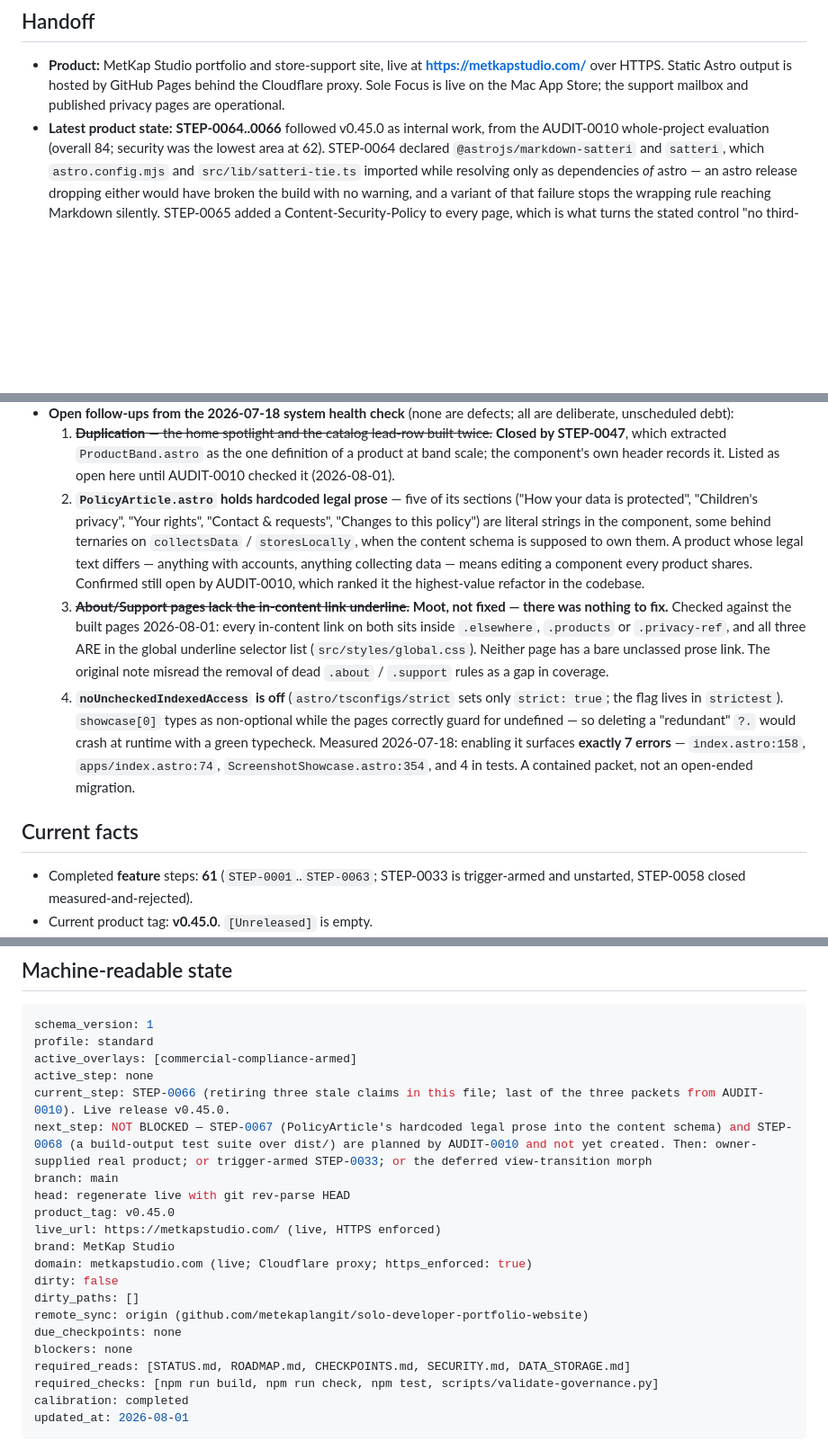
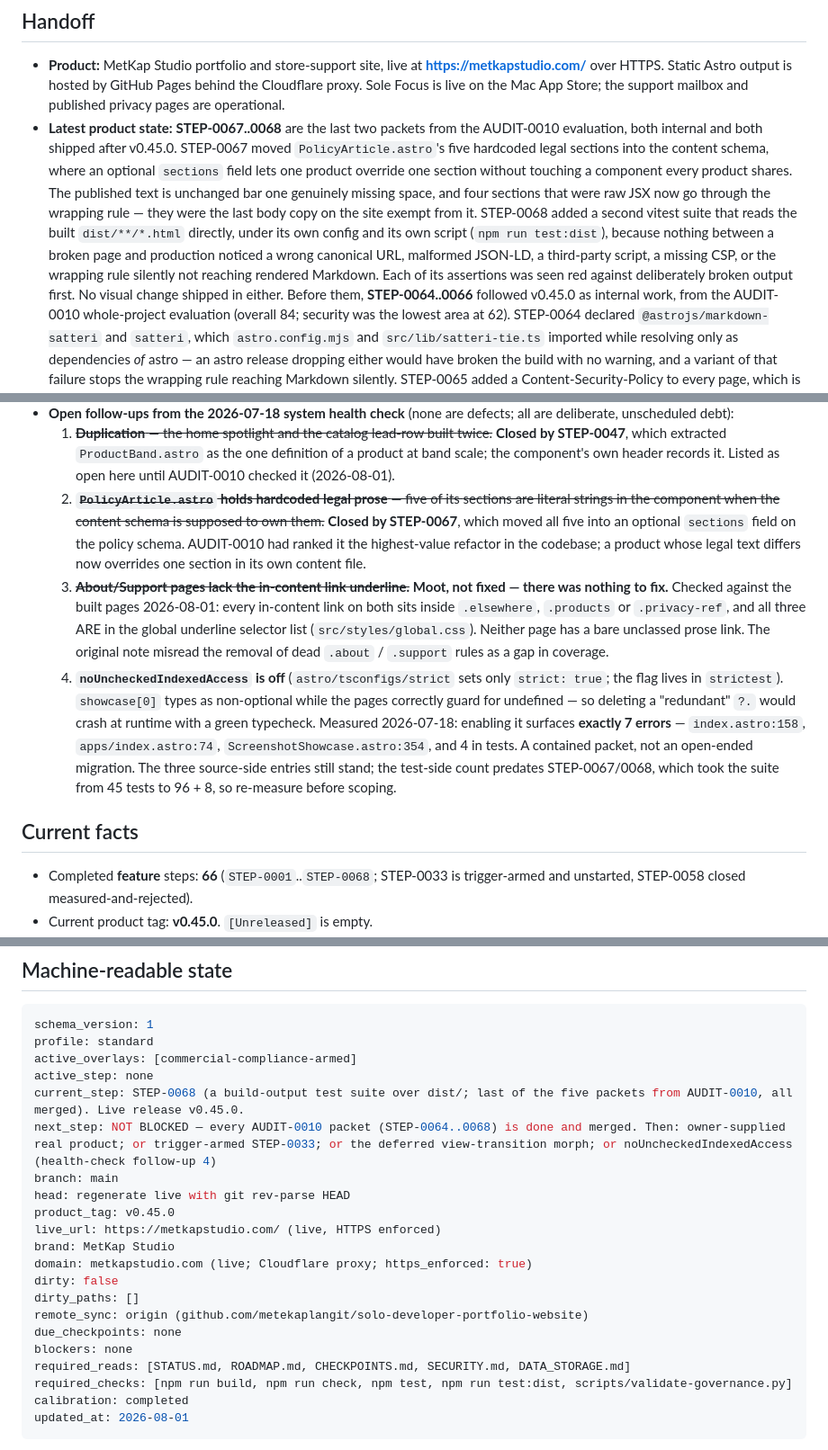
Before and after one commit to metekaplangit/solo-developer-portfolio-website, a Markdown page: docs/STATUS.md, 3 parts joined by grey strips. Shown at 90% size. GitHub-like rendering; blank space fills up the shorter version.

Commit message:
docs: bring STATUS and CHECKPOINTS up to STEP-0068
STEP-0067 and STEP-0068 were built, merged and pushed, but neither
surface recorded them. STATUS still described STEP-0067/0068 as
"planned and not yet created", still listed PolicyArticle's hardcoded
legal prose as open debt, and both counters still stopped at STEP-0063.

- STATUS handoff now leads with STEP-0067..0068 and what each shipped.
- Health-check follow-up 2 marked closed by STEP-0067.
- Follow-up 4 keeps its dated measurement, with a note that the
  test-side count predates the suite growing 45 -> 96 + 8.
- Counters in both files: 61 -> 66, range STEP-0001..STEP-0068; next
  feature step 0059 -> 0069.
- machine-readable current_step/next_step rewritten; test:dist added to
  required_checks.
- CHECKPOINTS' AUDIT-0010 row records all five packets as merged.
- Gates re-run on main today and recorded beside the dated table.

Gates, all by exit code: build 0 (8 routes), check 0/0/0, npm test
96/96, npm run test:dist 8/8, validator 44/44. The validator caught the
CHECKPOINTS counter disagreeing with STATUS mid-edit, which is the check
MC-0019 added.

Co-Authored-By: Claude Opus 5 <noreply@anthropic.com>

````diff
--- a/docs/STATUS.md
+++ b/docs/STATUS.md
@@ -13,7 +13,21 @@
   **https://metkapstudio.com/** over HTTPS. Static Astro output is hosted by
   GitHub Pages behind the Cloudflare proxy. Sole Focus is live on the Mac App
   Store; the support mailbox and published privacy pages are operational.
-- **Latest product state:** **STEP-0064..0066** followed v0.45.0 as internal
+- **Latest product state:** **STEP-0067..0068** are the last two packets from
+  the AUDIT-0010 evaluation, both internal and both shipped after v0.45.0.
+  STEP-0067 moved `PolicyArticle.astro`'s five hardcoded legal sections into the
+  content schema, where an optional `sections` field lets one product override
+  one section without touching a component every product shares. The published
+  text is unchanged bar one genuinely missing space, and four sections that were
+  raw JSX now go through the wrapping rule — they were the last body copy on the
+  site exempt from it. STEP-0068 added a second vitest suite that reads the built
+  `dist/**/*.html` directly, under its own config and its own script
+  (`npm run test:dist`), because nothing between a broken page and production
+  noticed a wrong canonical URL, malformed JSON-LD, a third-party script, a
+  missing CSP, or the wrapping rule silently not reaching rendered Markdown.
+  Each of its assertions was seen red against deliberately broken output first.
+  No visual change shipped in either. Before them, **STEP-0064..0066** followed
+  v0.45.0 as internal
   work, from the AUDIT-0010 whole-project evaluation (overall 84; security was
   the lowest area at 62). STEP-0064 declared `@astrojs/markdown-satteri` and
   `satteri`, which `astro.config.mjs` and `src/lib/satteri-tie.ts` imported
@@ -75,14 +89,12 @@
      twice.~~ **Closed by STEP-0047**, which extracted `ProductBand.astro` as
      the one definition of a product at band scale; the component's own header
      records it. Listed as open here until AUDIT-0010 checked it (2026-08-01).
-  2. **`PolicyArticle.astro` holds hardcoded legal prose** — five of its
-     sections ("How your data is protected", "Children's privacy", "Your
-     rights", "Contact & requests", "Changes to this policy") are literal
-     strings in the component, some behind ternaries on `collectsData` /
-     `storesLocally`, when the content schema is supposed to own them. A product
-     whose legal text differs — anything with accounts, anything collecting
-     data — means editing a component every product shares. Confirmed still open
-     by AUDIT-0010, which ranked it the highest-value refactor in the codebase.
+  2. ~~**`PolicyArticle.astro` holds hardcoded legal prose** — five of its
+     sections are literal strings in the component when the content schema is
+     supposed to own them.~~ **Closed by STEP-0067**, which moved all five into
+     an optional `sections` field on the policy schema. AUDIT-0010 had ranked it
+     the highest-value refactor in the codebase; a product whose legal text
+     differs now overrides one section in its own content file.
   3. ~~**About/Support pages lack the in-content link underline.**~~ **Moot, not
      fixed — there was nothing to fix.** Checked against the built pages
      2026-08-01: every in-content link on both sits inside `.elsewhere`,
@@ -96,11 +108,13 @@
      "redundant" `?.` would crash at runtime with a green typecheck. Measured
      2026-07-18: enabling it surfaces **exactly 7 errors** — `index.astro:158`,
      `apps/index.astro:74`, `ScreenshotShowcase.astro:354`, and 4 in tests. A
-     contained packet, not an open-ended migration.
+     contained packet, not an open-ended migration. The three source-side
+     entries still stand; the test-side count predates STEP-0067/0068, which
+     took the suite from 45 tests to 96 + 8, so re-measure before scoping.
 
 ## Current facts
 
-- Completed **feature** steps: **61** (`STEP-0001`..`STEP-0063`; STEP-0033 is
+- Completed **feature** steps: **66** (`STEP-0001`..`STEP-0068`; STEP-0033 is
   trigger-armed and unstarted, STEP-0058 closed measured-and-rejected).
 - Current product tag: **v0.45.0**. `[Unreleased]` is empty.
 - Branch policy: `main`; non-destructive feature/checkpoint branches and
@@ -125,8 +139,8 @@ schema_version: 1
 profile: standard
 active_overlays: [commercial-compliance-armed]
 active_step: none
-current_step: STEP-0066 (retiring three stale claims in this file; last of the three packets from AUDIT-0010). Live release v0.45.0.
-next_step: NOT BLOCKED — STEP-0067 (PolicyArticle's hardcoded legal prose into the content schema) and STEP-0068 (a build-output test suite over dist/) are planned by AUDIT-0010 and not yet created. Then: owner-supplied real product; or trigger-armed STEP-0033; or the deferred view-transition morph
+current_step: STEP-0068 (a build-output test suite over dist/; last of the five packets from AUDIT-0010, all merged). Live release v0.45.0.
+next_step: NOT BLOCKED — every AUDIT-0010 packet (STEP-0064..0068) is done and merged. Then: owner-supplied real product; or trigger-armed STEP-0033; or the deferred view-transition morph; or noUncheckedIndexedAccess (health-check follow-up 4)
 branch: main
 head: regenerate live with git rev-parse HEAD
 product_tag: v0.45.0
@@ -139,7 +153,7 @@ remote_sync: origin (github.com/metekaplangit/solo-developer-portfolio-website)
 due_checkpoints: none
 blockers: none
 required_reads: [STATUS.md, ROADMAP.md, CHECKPOINTS.md, SECURITY.md, DATA_STORAGE.md]
-required_checks: [npm run build, npm run check, npm test, scripts/validate-governance.py]
+required_checks: [npm run build, npm run check, npm test, npm run test:dist, scripts/validate-governance.py]
 calibration: completed
 updated_at: 2026-08-01
 ```
````
Also changed, not shown: other parts of docs/STATUS.md (+5 -0 lines), docs/CHECKPOINTS.md (+3 -3 lines).
